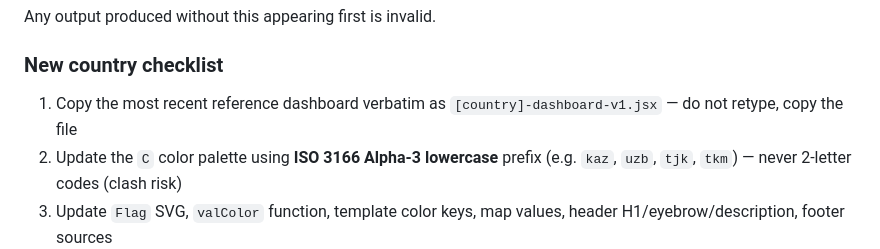
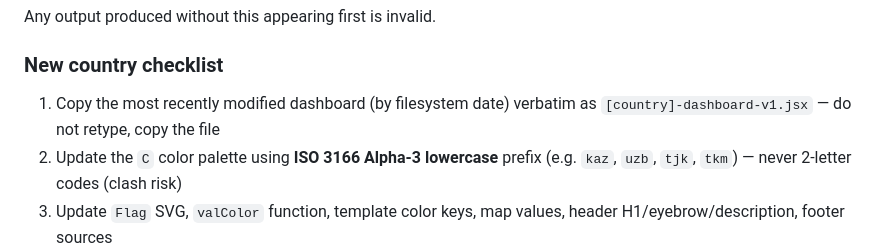
Before and after one commit to iAlmirPro/iAlmirPro.github.io, a Markdown page: CLAUDE.md, the part around the change. Rendered like a GitHub page.

Commit message:
clarify 'most recent dashboard' means last modified by filesystem date
Co-Authored-By: Claude Sonnet 4.6 <noreply@anthropic.com>

```diff
--- a/CLAUDE.md
+++ b/CLAUDE.md
@@ -79,7 +79,7 @@ Constants will be built and artifact updated one at a time
 Any output produced without this appearing first is invalid.
 
 ### New country checklist
-1. Copy the most recent reference dashboard verbatim as `[country]-dashboard-v1.jsx` — do not retype, copy the file
+1. Copy the most recently modified dashboard (by filesystem date) verbatim as `[country]-dashboard-v1.jsx` — do not retype, copy the file
 2. Update the `C` color palette using **ISO 3166 Alpha-3 lowercase** prefix (e.g. `kaz`, `uzb`, `tjk`, `tkm`) — never 2-letter codes (clash risk)
 3. Update `Flag` SVG, `valColor` function, template color keys, map values, header H1/eyebrow/description, footer sources
 4. Replace all data constants one at a time in this order: ERAS → TILES → GEO/GEO_TERRAIN/GEO_WATER/GEO_REGIONS → CLIMA_* → POP_* → ECON_* → EMP_* → EDU_* → POL_* → TOUR_* → VITA_* → HEALTH_* → ENERGY_* → INFRA_* → SOCIAL_* → ENV_* → BIZ_* → FISCAL_* → CRIME_*
```
Also changed, not shown: dashboards/dashboard-design-system.md (+1 -1 lines).
